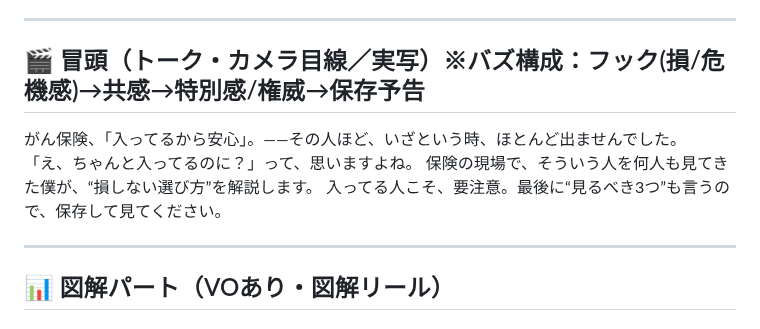
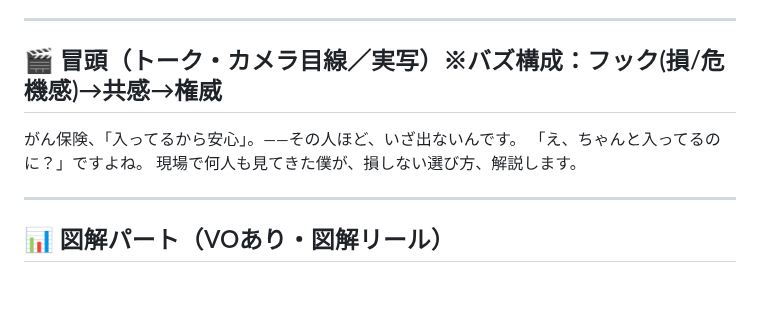
Before and after one commit to taichimoneylife-glitc/-, a Markdown page: remotion-zukai-reel/script_gan2.md, the part around the change. Rendered like a GitHub page; blank space fills up the shorter version.

Commit message:
がん②冒頭を3行に短縮(フック/共感/権威)・保存予告は末尾へ回す
Co-Authored-By: Claude Opus 4.8 <noreply@anthropic.com>
Claude-Session: https://claude.ai/code/session_01NtiJLcFKViicDQSuTnFUVk

```diff
--- a/remotion-zukai-reel/script_gan2.md
+++ b/remotion-zukai-reel/script_gan2.md
@@ -7,11 +7,10 @@
 
 ---
 
-## 🎬 冒頭（トーク・カメラ目線／実写）※バズ構成：フック(損/危機感)→共感→特別感/権威→保存予告
-がん保険、「入ってるから安心」。——その人ほど、いざという時、ほとんど出ませんでした。
-「え、ちゃんと入ってるのに？」って、思いますよね。
-保険の現場で、そういう人を何人も見てきた僕が、“損しない選び方”を解説します。
-入ってる人こそ、要注意。最後に“見るべき3つ”も言うので、保存して見てください。
+## 🎬 冒頭（トーク・カメラ目線／実写）※バズ構成：フック(損/危機感)→共感→権威
+がん保険、「入ってるから安心」。——その人ほど、いざ出ないんです。
+「え、ちゃんと入ってるのに？」ですよね。
+現場で何人も見てきた僕が、損しない選び方、解説します。
 
 ---
 
```
